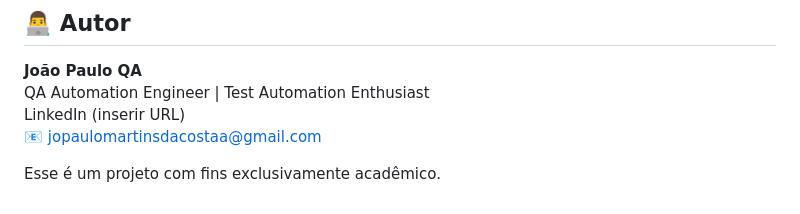
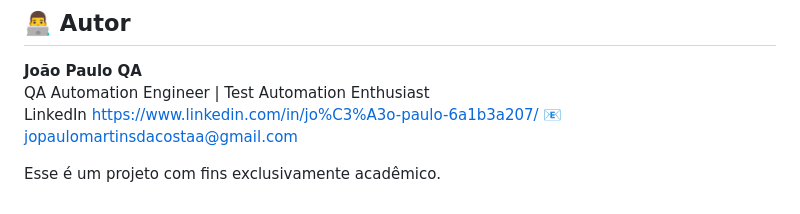
Before and after one commit to JoaoPauloQA/ProjetoGameStore, a Markdown page: README.md, the part around the change. GitHub-like rendering.

Commit message:
DOCS: atualização README

```diff
--- a/README.md
+++ b/README.md
@@ -165,7 +165,7 @@ Logs estruturados (console) + scripts de verificação permitem inspeção rápi
 ## 👨‍💻 Autor
 **João Paulo QA**
 QA Automation Engineer | Test Automation Enthusiast
-LinkedIn (inserir URL)
+LinkedIn https://www.linkedin.com/in/jo%C3%A3o-paulo-6a1b3a207/
 📧 jopaulomartinsdacostaa@gmail.com
 
 Esse é um projeto com fins exclusivamente acadêmico.
```
